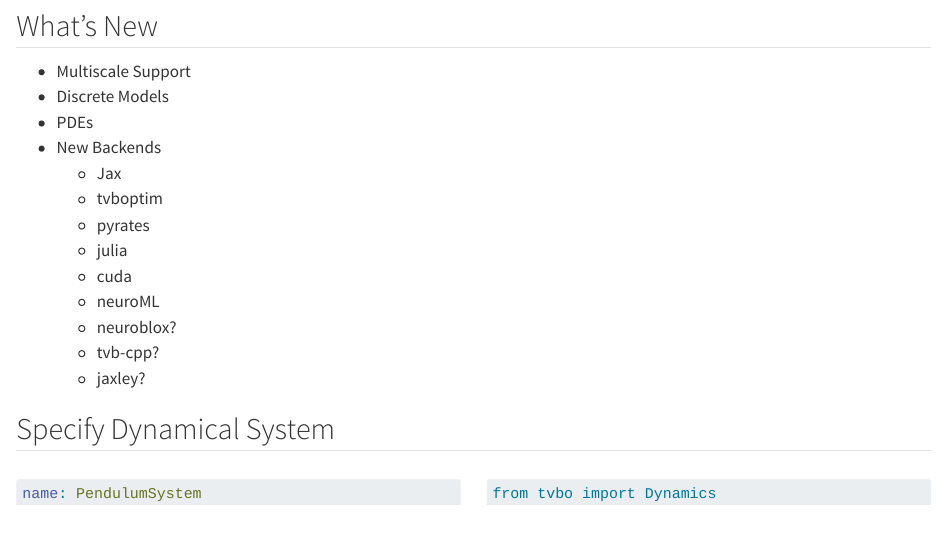
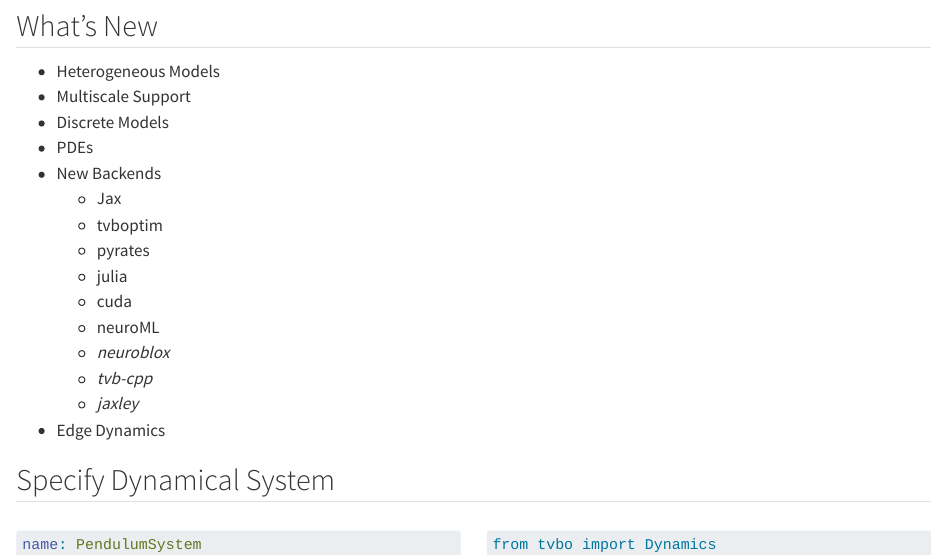
Before and after one commit to mapi1/brainsimulation-3.0, a Quarto document (presentation/Slides/tvbo.qmd): the page in a window 1100 px wide, from 180 px down. Rendered offline with R 4.5, knitr and Pandoc in place of Quarto, with nearby package versions; some code elsewhere in the file could not run offline; long lines of code are wrapped.

```diff
--- a/presentation/Slides/tvbo.qmd
+++ b/presentation/Slides/tvbo.qmd
@@ -14,6 +14,7 @@
 ::::
 
 ## What's New
+- Heterogeneous Models
 - Multiscale Support
 - Discrete Models
 - PDEs
@@ -24,12 +25,12 @@
   - julia
   - cuda
   - neuroML
-  - neuroblox?
-  - tvb-cpp?
-  - jaxley?
+  - *neuroblox*
+  - *tvb-cpp*
+  - *jaxley*
+- Edge Dynamics
 
 ## Specify Dynamical System {auto-animate=true}
-
 
 :::: {.columns}
 
--- /dev/null
+++ b/presentation/_quarto.yml
@@ -0,0 +1,3 @@
+project:
+  render:
+    - index.qmd
```
Also changed, not shown: presentation/index.qmd (renamed from presentation/presentation.qmd), 1 other file.
